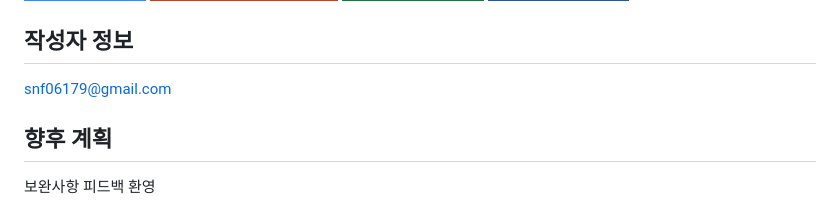
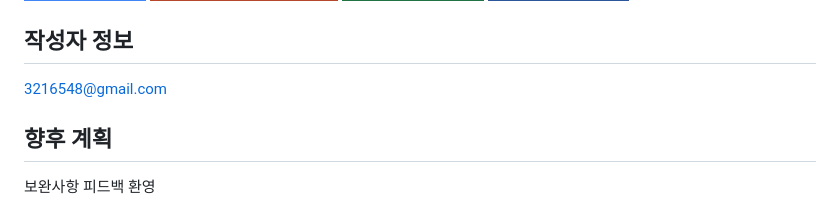
Before and after one commit to rignou/personal_old-one, a Markdown page: README.md, the part around the change. GitHub-like rendering; badges without logos.

```diff
--- a/README.md
+++ b/README.md
@@ -54,7 +54,7 @@
 </p>
 
 ## 작성자 정보
-snf06179@gmail.com
+3216548@gmail.com
 
 ## 향후 계획
 보완사항 피드백 환영
```
